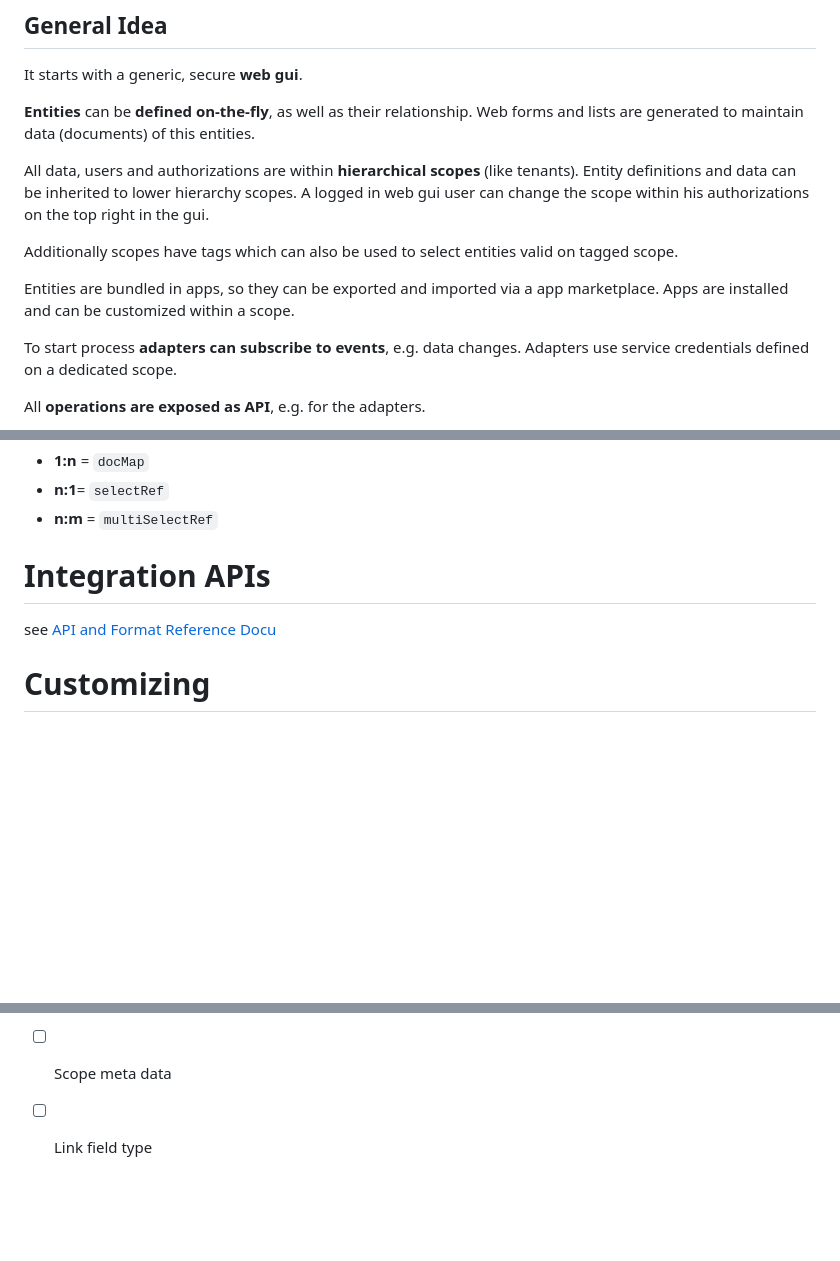
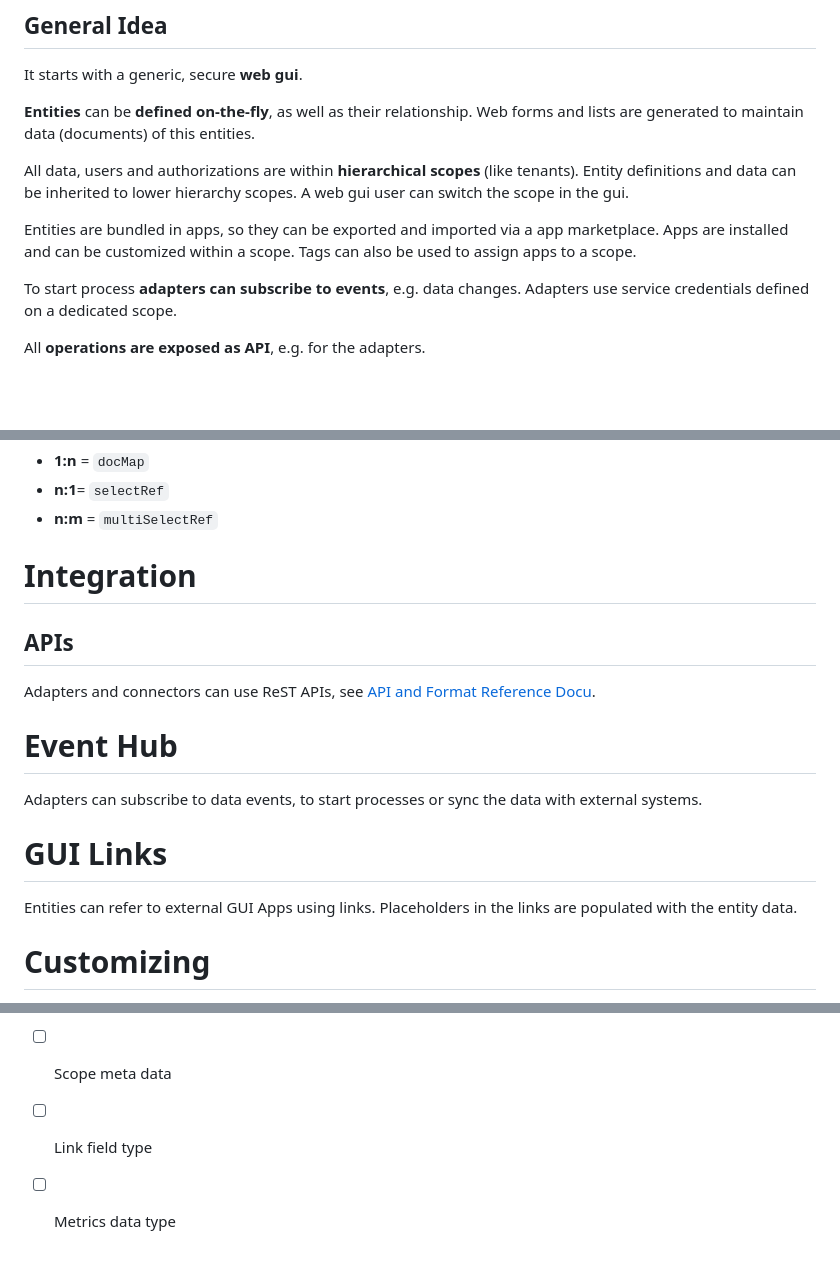
Before and after one commit to ma-ha/lowcode-data-app, a Markdown page: README.md, 3 parts joined by grey strips. GitHub-like rendering; blank space fills up the shorter version.

Commit message:
update ideas

```diff
--- a/README.md
+++ b/README.md
@@ -9,12 +9,11 @@ Web forms and lists are generated to maintain data (documents) of this entities.
 
 All data, users and authorizations are within **hierarchical scopes** (like tenants).
 Entity definitions and data can be inherited to lower hierarchy scopes.
-A logged in web gui user can change the scope within his authorizations on the top right in the gui.
-
-Additionally scopes have tags which can also be used to select entities valid on tagged scope.
+A web gui user can switch the scope in the gui.
 
 Entities are bundled in apps, so they can be exported and imported via a app marketplace.
 Apps are installed and can be customized within a scope.
+Tags can also be used to assign apps to a scope.
 
 To start process **adapters can subscribe to events**, e.g. data changes.
 Adapters use service credentials defined on a dedicated scope.
@@ -56,9 +55,20 @@ So relations are
 - **n:1**= `selectRef`
 - **n:m** = `multiSelectRef`
 
-# Integration APIs
+# Integration
 
-see [API and Format Reference Docu](doc/README.md)
+## APIs
+
+Adapters and connectors can use ReST APIs,
+see [API and Format Reference Docu](doc/README.md).
+
+# Event Hub
+
+Adapters can subscribe to data events, to start processes or sync the data with external systems.
+
+# GUI Links
+
+Entities can refer to external GUI Apps using links. Placeholders in the links are populated with the entity data.
 
 # Customizing
 
@@ -102,3 +112,4 @@ Simple color scheme changes can be done easily, just focus on the 1st 15 lines i
 - [ ] Entity JSON field type
 - [ ] Scope meta data
 - [ ] Link field type
+- [ ] Metrics data type
```
